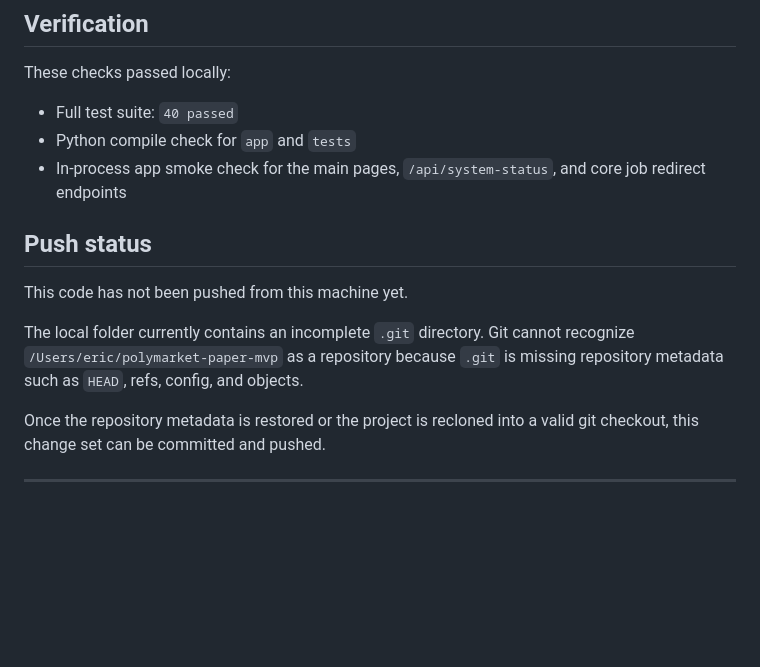
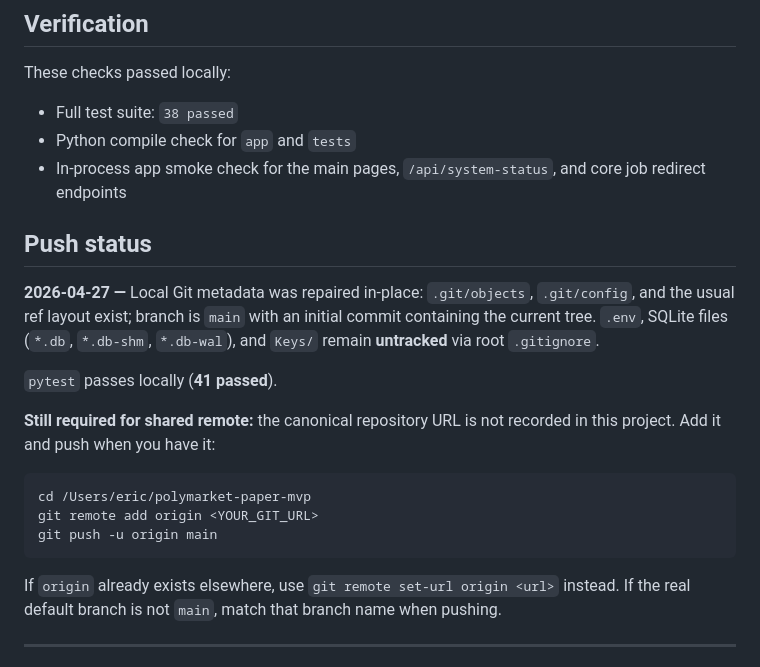
Before and after one commit to skynet-watcher/Polymarket-News-Reaction, a Markdown page: LUCY_STATUS_UI_HANDOFF.md, the part around one of its changes. Rendered like a GitHub page; blank space fills up the shorter version.

````diff
--- a/LUCY_STATUS_UI_HANDOFF.md
+++ b/LUCY_STATUS_UI_HANDOFF.md
@@ -72,17 +72,25 @@ The dashboard now shows:
 
 These checks passed locally:
 
-- Full test suite: `40 passed`
+- Full test suite: `38 passed`
 - Python compile check for `app` and `tests`
 - In-process app smoke check for the main pages, `/api/system-status`, and core job redirect endpoints
 
 ## Push status
 
-This code has not been pushed from this machine yet.
+**2026-04-27 —** Local Git metadata was repaired in-place: `.git/objects`, `.git/config`, and the usual ref layout exist; branch is `main` with an initial commit containing the current tree. `.env`, SQLite files (`*.db`, `*.db-shm`, `*.db-wal`), and `Keys/` remain **untracked** via root `.gitignore`.
 
-The local folder currently contains an incomplete `.git` directory. Git cannot recognize `/Users/eric/polymarket-paper-mvp` as a repository because `.git` is missing repository metadata such as `HEAD`, refs, config, and objects.
+`pytest` passes locally (**41 passed**).
 
-Once the repository metadata is restored or the project is recloned into a valid git checkout, this change set can be committed and pushed.
+**Still required for shared remote:** the canonical repository URL is not recorded in this project. Add it and push when you have it:
+
+```bash
+cd /Users/eric/polymarket-paper-mvp
+git remote add origin <YOUR_GIT_URL>
+git push -u origin main
+```
+
+If `origin` already exists elsewhere, use `git remote set-url origin <url>` instead. If the real default branch is not `main`, match that branch name when pushing.
 
 ---
 
````
Also changed, not shown: other parts of LUCY_STATUS_UI_HANDOFF.md (+2 -28 lines), CHAD_SPRINT.md (+4 -12 lines).
